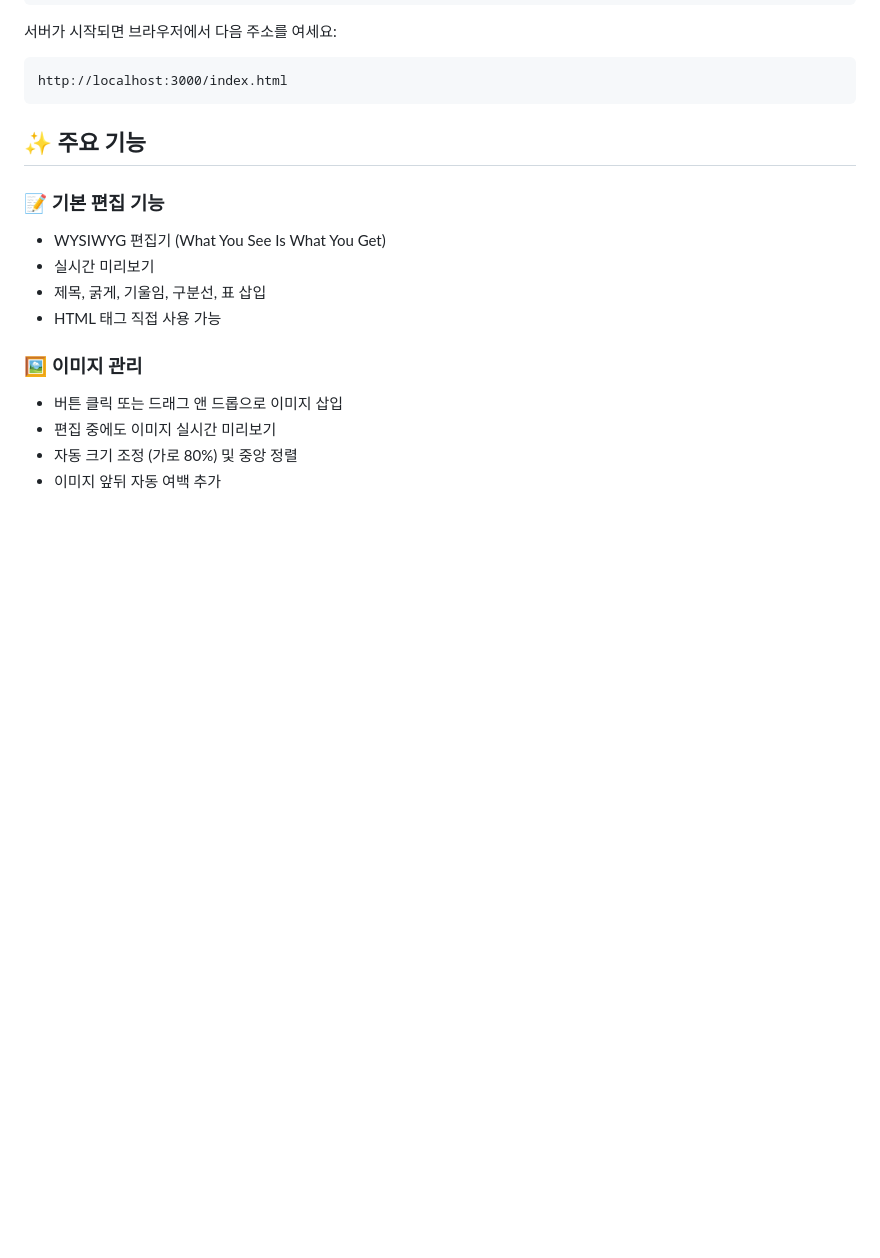
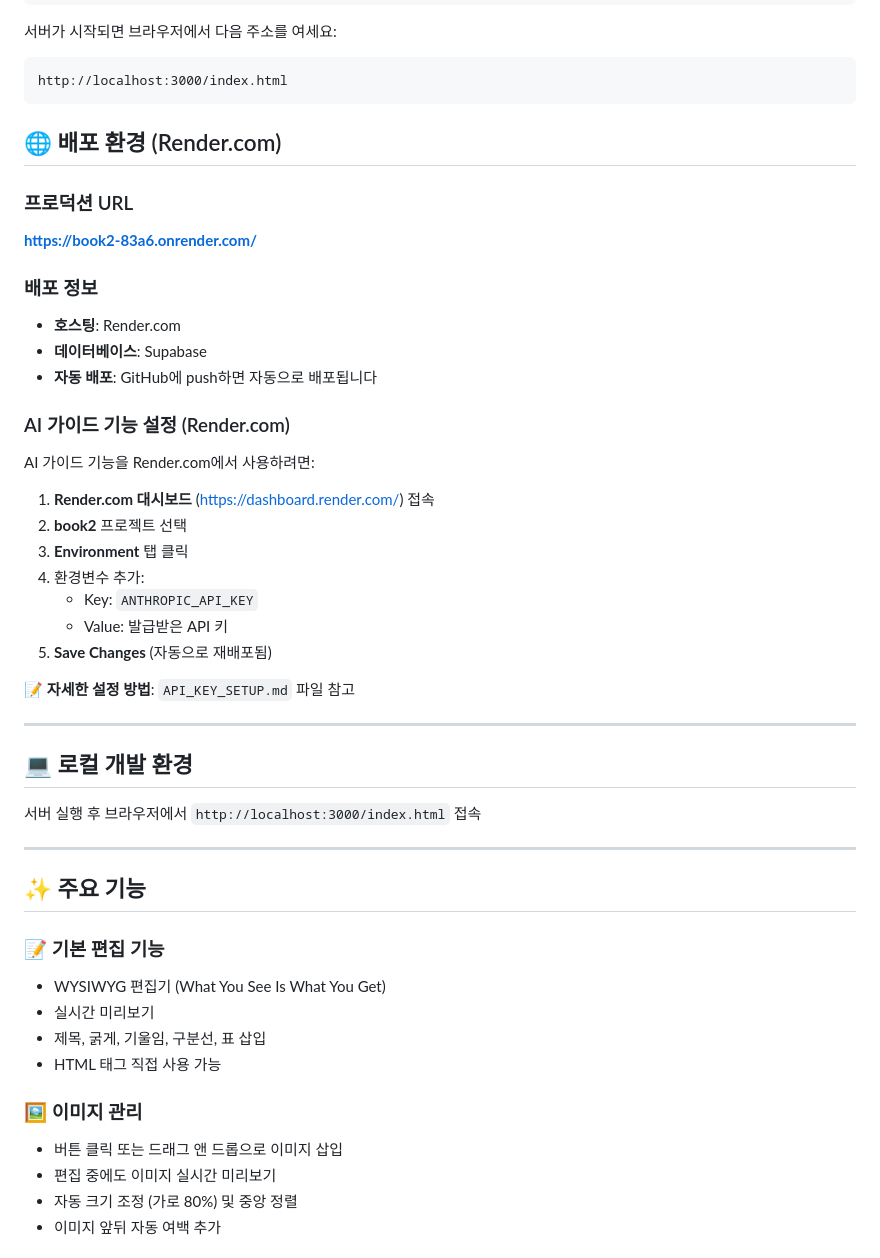
Before and after one commit to leesug/book2, a Markdown page: README.md, the part around the change. GitHub-like rendering; blank space fills up the shorter version.

Commit message:
Add Render.com deployment documentation and API key setup for production

````diff
--- a/README.md
+++ b/README.md
@@ -39,6 +39,37 @@ node server.js
 ```
 http://localhost:3000/index.html
 ```
+
+## 🌐 배포 환경 (Render.com)
+
+### 프로덕션 URL
+**https://book2-83a6.onrender.com/**
+
+### 배포 정보
+- **호스팅**: Render.com
+- **데이터베이스**: Supabase
+- **자동 배포**: GitHub에 push하면 자동으로 배포됩니다
+
+### AI 가이드 기능 설정 (Render.com)
+AI 가이드 기능을 Render.com에서 사용하려면:
+
+1. **Render.com 대시보드** (https://dashboard.render.com/) 접속
+2. **book2** 프로젝트 선택
+3. **Environment** 탭 클릭
+4. 환경변수 추가:
+   - Key: `ANTHROPIC_API_KEY`
+   - Value: 발급받은 API 키
+5. **Save Changes** (자동으로 재배포됨)
+
+📝 **자세한 설정 방법**: `API_KEY_SETUP.md` 파일 참고
+
+---
+
+## 💻 로컬 개발 환경
+
+서버 실행 후 브라우저에서 `http://localhost:3000/index.html` 접속
+
+---
 
 ## ✨ 주요 기능
 
````
Also changed, not shown: API_KEY_SETUP.md (+63 -1 lines).
